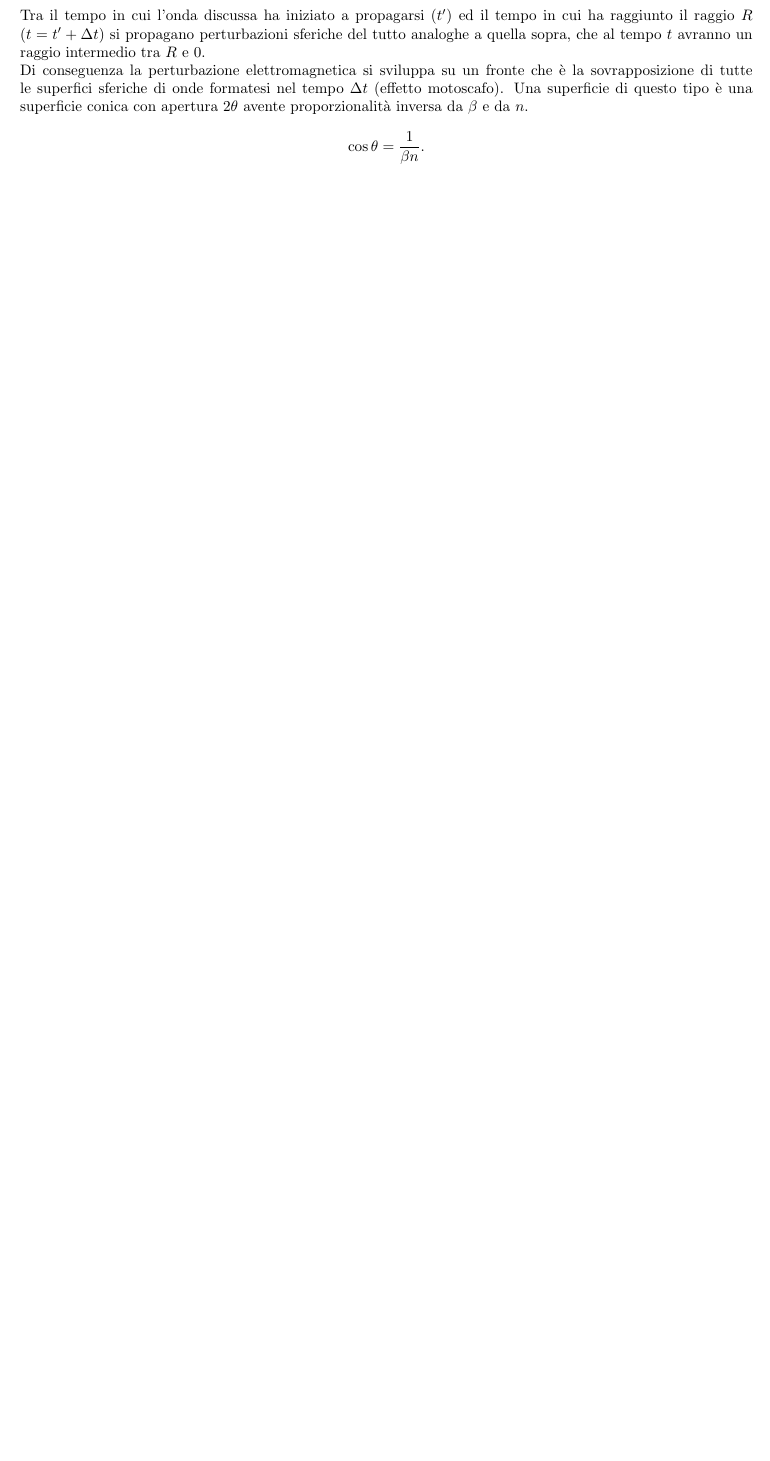
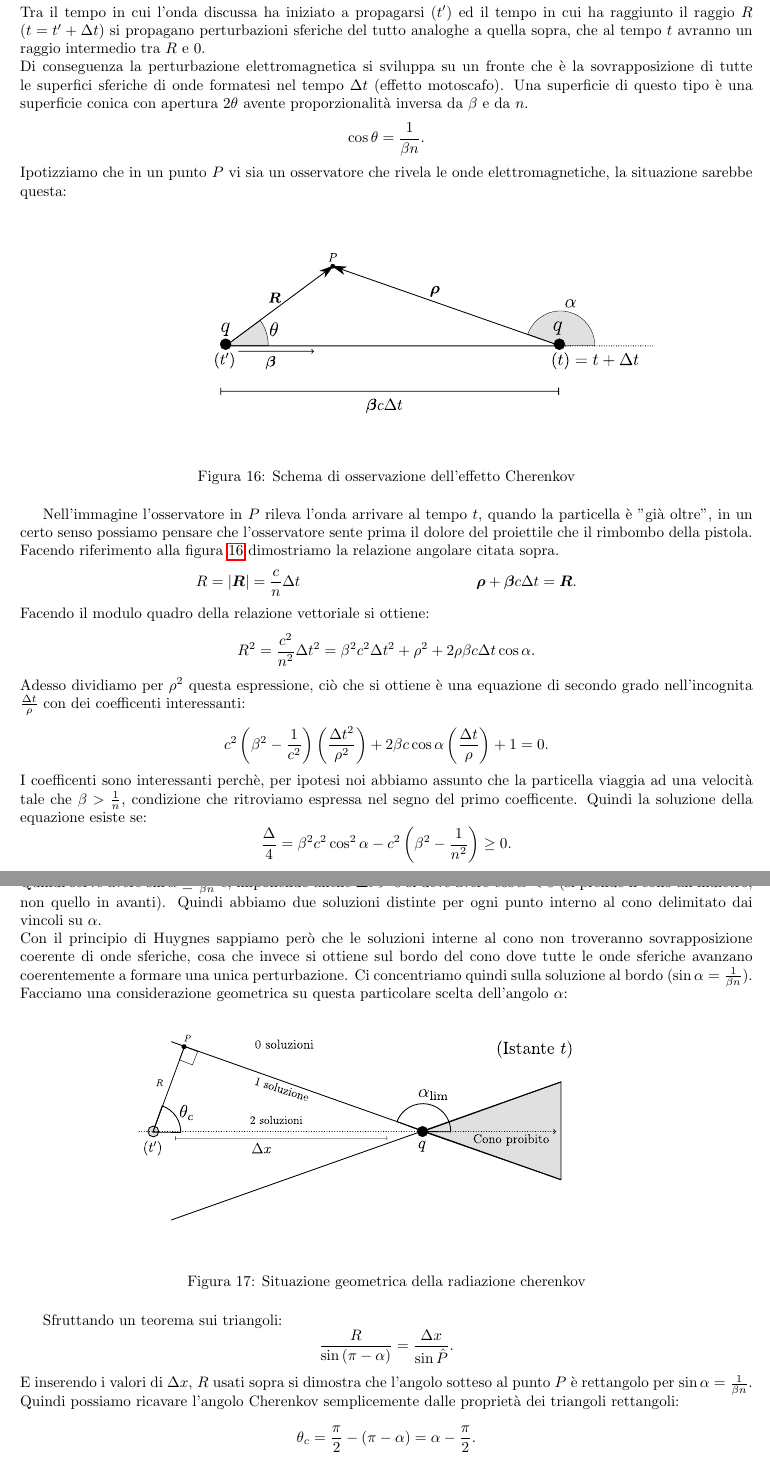
Before and after one commit to dodogabrie/checklist-fisica-III, a LaTeX document (checklist_edo.tex, which reads domande/Interazione-radiazione-materia_a.tex): part of page 72 of 74 before the commit and two parts of pages 72 and 73 of 75 after it, the two joined at a grey line, cut so that both start at the same text, the shorter picture padded with empty space. Compiled offline with pdfLaTeX.

Commit message:
aggiunta super spiegazione dell'angolo Cherenkov

```diff
--- a/domande/Interazione-radiazione-materia_a.tex
+++ b/domande/Interazione-radiazione-materia_a.tex
@@ -76,3 +76,46 @@ Una superficie di questo tipo è una superficie conica con apertura $2\theta$ av
  \[
 	\cos\theta = \frac{1}{\beta n}
 .\]
+Ipotizziamo che in un punto $P$ vi sia un osservatore che rivela le onde elettromagnetiche, la situazione sarebbe questa:
+\begin{figure}[H]
+    \centering
+    \incfig{cherenkov-huygens}
+    \caption{Schema di osservazione dell'effetto Cherenkov}
+    \label{fig:cherenkov-huygens}
+\end{figure}
+Nell'immagine l'osservatore in $P$ rileva l'onda arrivare al tempo $t$, quando la particella è "già oltre", in un certo senso possiamo pensare che l'osservatore sente prima il dolore del proiettile che il rimbombo della pistola.\\
+Facendo riferimento alla figura \ref{fig:cherenkov-huygens} dimostriamo la relazione angolare citata sopra.
+\begin{align*}
+	&R = \left| \bs{R} \right| = \frac{c}{n} \Delta t	&\bs{\rho} + \bs{\beta} c \Delta t=\bs{R}
+.\end{align*}
+Facendo il modulo quadro della relazione vettoriale si ottiene:
+\[
+	R^2=\frac{c^2}{n^2}\Delta t^2=\beta^2c^2\Delta t^2 + \rho^2 + 2\rho\beta c\Delta t \cos\alpha
+.\]
+Adesso dividiamo per $\rho^2$ questa espressione, ciò che si ottiene è una equazione di secondo grado nell'incognita $\frac{\Delta t}{\rho}$ con dei coefficenti interessanti:
+\[
+	c^2\left( \beta^2- \frac{1}{c^2} \right) \left( \frac{\Delta t^2}{\rho^2} \right) + 2\beta c \cos\alpha\left( \frac{\Delta t}{\rho} \right) +1=0
+.\]
+I coefficenti sono interessanti perchè, per ipotesi noi abbiamo assunto che la particella viaggia ad una velocità tale che $\beta>\frac{1}{n}$, condizione che ritroviamo espressa nel segno del primo coefficente. Quindi la soluzione della equazione esiste se:
+\[
+	\frac{\Delta}{4}=\beta^2c^2\cos^2\alpha - c^2\left( \beta^2-\frac{1}{n^2} \right) \ge 0
+.\]
+Quindi serve avere $\sin\alpha\le \frac{1}{\beta n}$ e, imponendo anche $\Delta t>0$ si deve avere $\cos\alpha<0$ (si prende il cono all'indietro, non quello in avanti).
+Quindi abbiamo due soluzioni distinte per ogni punto interno al cono delimitato dai vincoli su $\alpha$.\\
+Con il principio di Huygnes sappiamo però che le soluzioni interne al cono non troveranno sovrapposizione coerente di onde sferiche, cosa che invece si ottiene sul bordo del cono dove tutte le onde sferiche avanzano coerentemente a formare una unica perturbazione.
+Ci concentriamo quindi sulla soluzione al bordo ($\sin \alpha = \frac{1}{\beta n}$).\\
+Facciamo una considerazione geometrica su questa particolare scelta dell'angolo $\alpha$:
+\begin{figure}[H]
+    \centering
+    \incfig{geometria-cherenkov}
+    \caption{Situazione geometrica della radiazione cherenkov}
+    \label{fig:geometria-cherenkov}
+\end{figure}
+Sfruttando un teorema sui triangoli:
+\[
+	\frac{R}{\sin\left( \pi-\alpha \right) }= \frac{\Delta x}{\sin\hat{P}}
+.\]
+E inserendo i valori di $\Delta x$, $R$ usati sopra si dimostra che l'angolo sotteso al punto $P$ è rettangolo per $\sin\alpha= \frac{1}{\beta n}$.\\
+Quindi possiamo ricavare l'angolo Cherenkov semplicemente dalle proprietà dei triangoli rettangoli:
+\[
+	\theta_{c}=\frac{\pi}{2}-\left( \pi-\alpha \right) = \alpha-\frac{\pi}{2}
```
Also changed, not shown: checklist_edo.pdf, figures/cherenkov-huygens.pdf (added), figures/cherenkov-huygens.pdf_tex (added), figures/cherenkov-huygens.svg (added), figures/geometria-cherenkov.pdf (added), figures/geometria-cherenkov.pdf_tex (added), figures/geometria-cherenkov.svg (added), domande/Interazione-radiazione-materia_a.tex (75 more changed lines).
